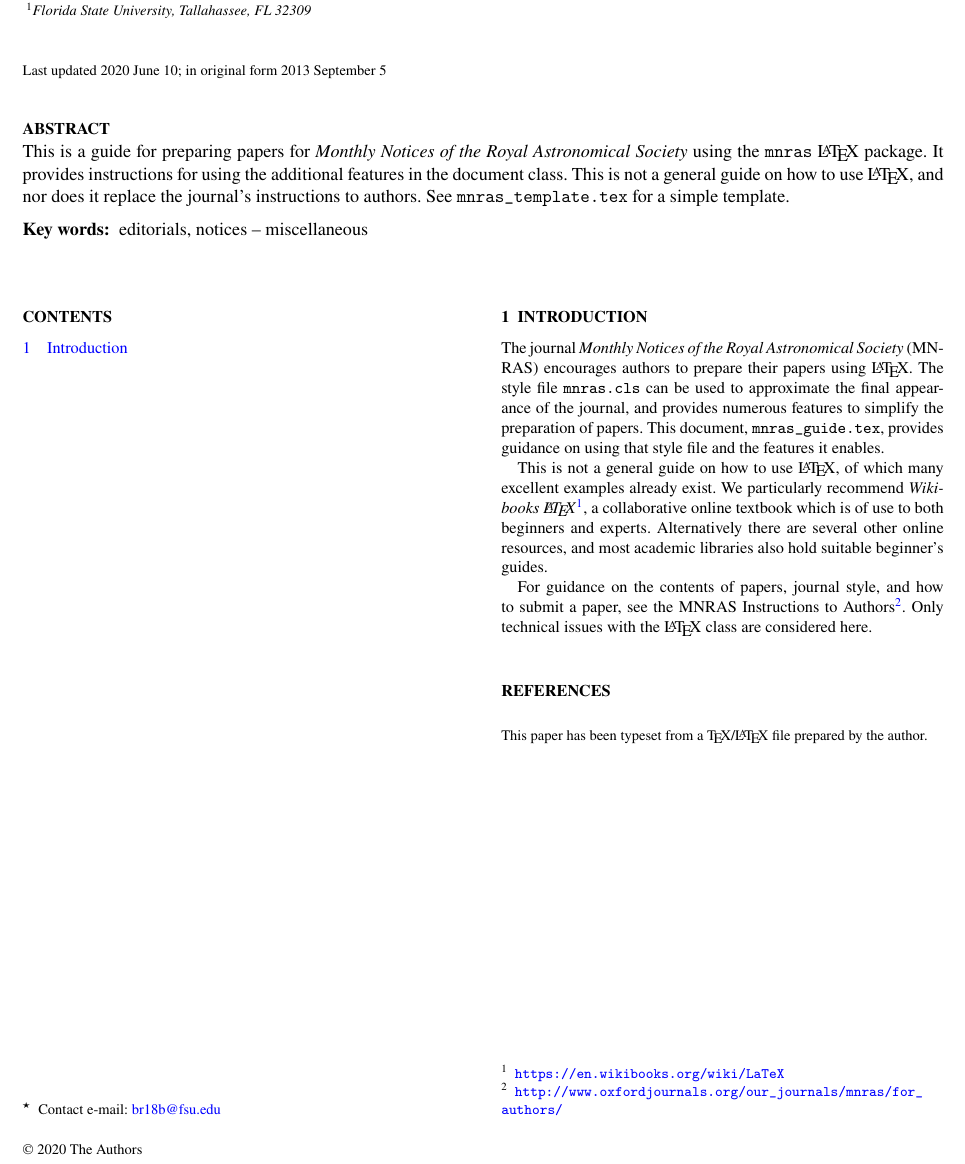
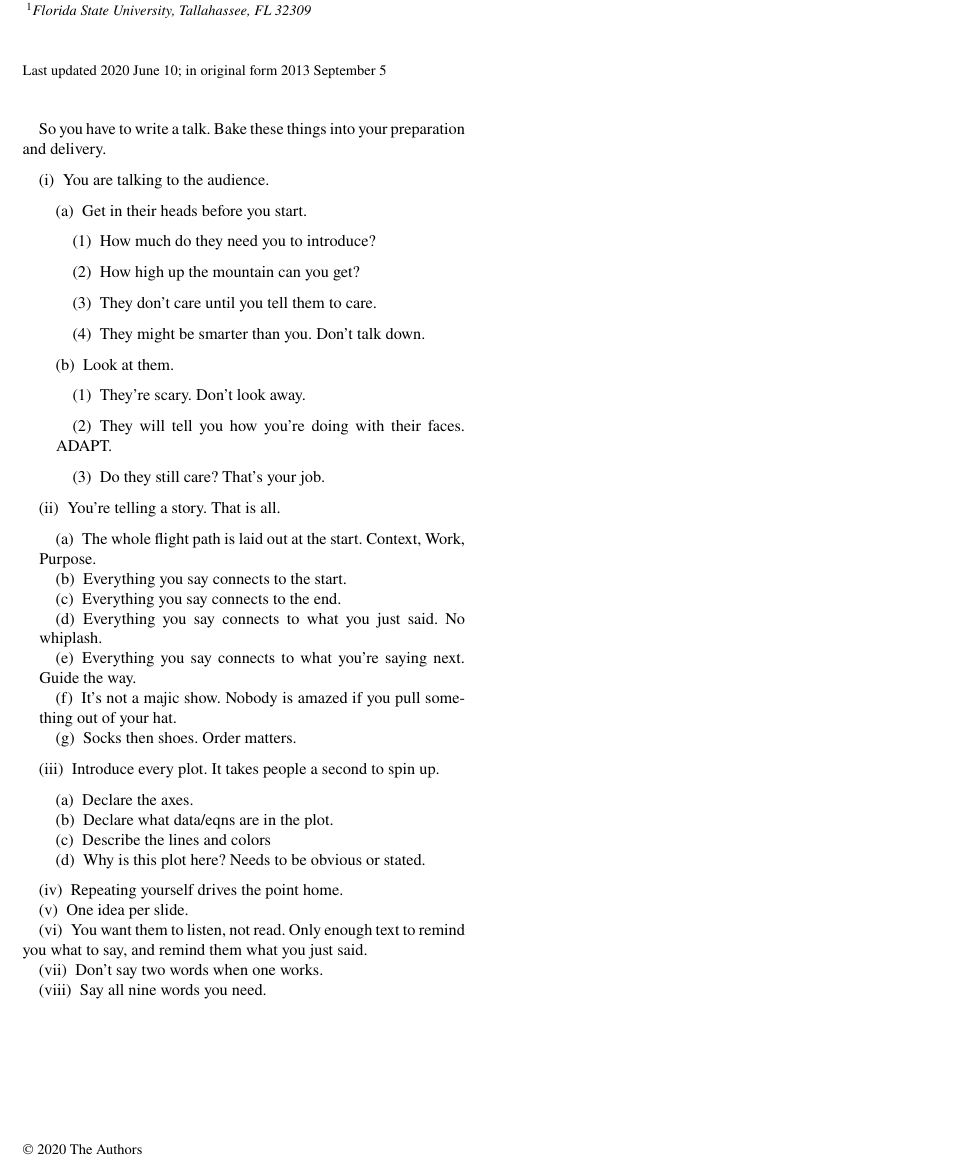
Before and after one commit to dcollins4096/MNRAS_blank, a LaTeX paper (main.tex): part of the page, cut so that both start at the same text. Compiled offline with pdfLaTeX; a LaTeX package or settings file that is missing is left out.

Commit message:
how to talk, take 1

```diff
--- a/main.tex
+++ b/main.tex
@@ -19,28 +19,77 @@
 %%%%%% Don't change these lines
 \input title
 \begin{document}
-\label{firstpage}
-\pagerange{\pageref{firstpage}--\pageref{lastpage}}
+%\label{firstpage}
+%\pagerange{\pageref{firstpage}--\pageref{lastpage}}
 \maketitle
-\input abstract
+%\input abstract
 %%%%%%
 
+So you have to write a talk.  Bake these things into your preparation and
+delivery.
+
+\begin{enumerate}
+    \item You are talking to the audience.
+        \begin{enumerate}
+            \item Get in their heads before you start.
+                \begin{enumerate}
+                    \item How much do they need you to introduce?
+                    \item How high up the mountain can you get?
+                    \item They don't care until you tell them to care.
+                    \item They might be smarter than you.  Don't talk down.
+                \end{enumerate}
+            \item Look at them.
+                \begin{enumerate}
+                    \item They're scary.  Don't look away.
+                    \item They will tell you how you're doing with their faces.
+                        ADAPT.
+                    \item Do they still care?  That's your job.
+                \end{enumerate}
+        \end{enumerate}
+    \item You're telling a story. That is all.
+        \begin{enumerate}
+            \item The whole flight path is laid out at the start.  Context,
+                Work, Purpose.
+            \item Everything you say connects to the start.
+            \item Everything you say connects to the end.
+            \item Everything you say connects to what you just said.  No
+                whiplash.
+            \item Everything you say connects to what you're saying next.  Guide
+                the way.
+            \item It's not a majic show.  Nobody is amazed if you pull something
+                out of your hat.
+            \item Socks then shoes.  Order matters.
+        \end{enumerate}
+    \item Introduce every plot.  It takes people a second to spin up.
+        \begin{enumerate}
+            \item Declare the axes.
+            \item Declare what data/eqns are in the plot.
+            \item Describe the lines and colors
+            \item Why is this plot here?  Needs to be obvious or stated.
+        \end{enumerate}
+    \item Repeating yourself drives the point home.
+    \item One idea per slide.
+    \item You want them to listen, not read. Only enough text to remind you what
+        to say, and remind them what you just said.
+    \item Don't say two words when one works.
+    \item Say all nine words you need.
+\end{enumerate}
 
 %optional.
-\input mnras_toc
+%\input mnras_toc
 
-\input introduction
+%\input introduction
 
-%%%%%%%%%%%%%%%%%%%% REFERENCES %%%%%%%%%%%%%%%%%%
-
-\bibliographystyle{mnras}
-\bibliography{main.bib} % if your bibtex file is called example.bib
-
-
-
-% Don't change these lines
-\bsp	% typesetting comment
-\label{lastpage}
+%%%%%%%%%%%%%%%%%%%%% REFERENCES %%%%%%%%%%%%%%%%%%
+%
+%\bibliographystyle{mnras}
+%\bibliography{main.bib} % if your bibtex file is called example.bib
+%
+%
+%
+%% Don't change these lines
+%\bsp	% typesetting comment
+%\label{lastpage}
 \end{document}
 
 % End of mnras_guide.tex
```
